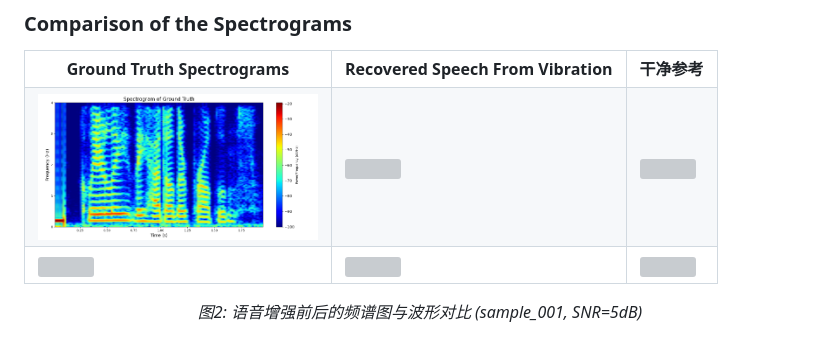
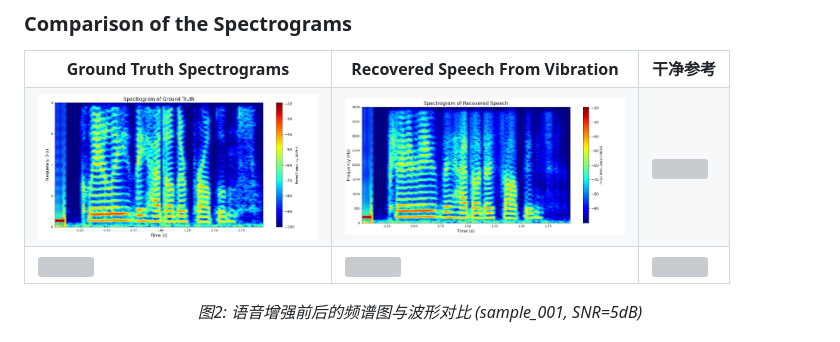
Before and after one commit to HQ77P/EV2A, a Markdown page: README.md, the part around the change. Drawn GitHub-style; grey boxes are pictures that could not be loaded.

```diff
--- a/README.md
+++ b/README.md
@@ -51,7 +51,7 @@ Visual microphones are designed to recover audio information from visual data ac
   </tr>
   <tr>
     <td><img src="assets/images/p234_196_mic1_GT_spec.png" width="280"></td>
-    <td><img src="assets/images/spectrogram_enhanced.png" width="280"></td>
+    <td><img src="assets/images/p234_196_mic1_EV2A_spec2.png" width="280"></td>
     <td><img src="assets/images/spectrogram_clean.png" width="280"></td>
   </tr>
   <tr>
```
